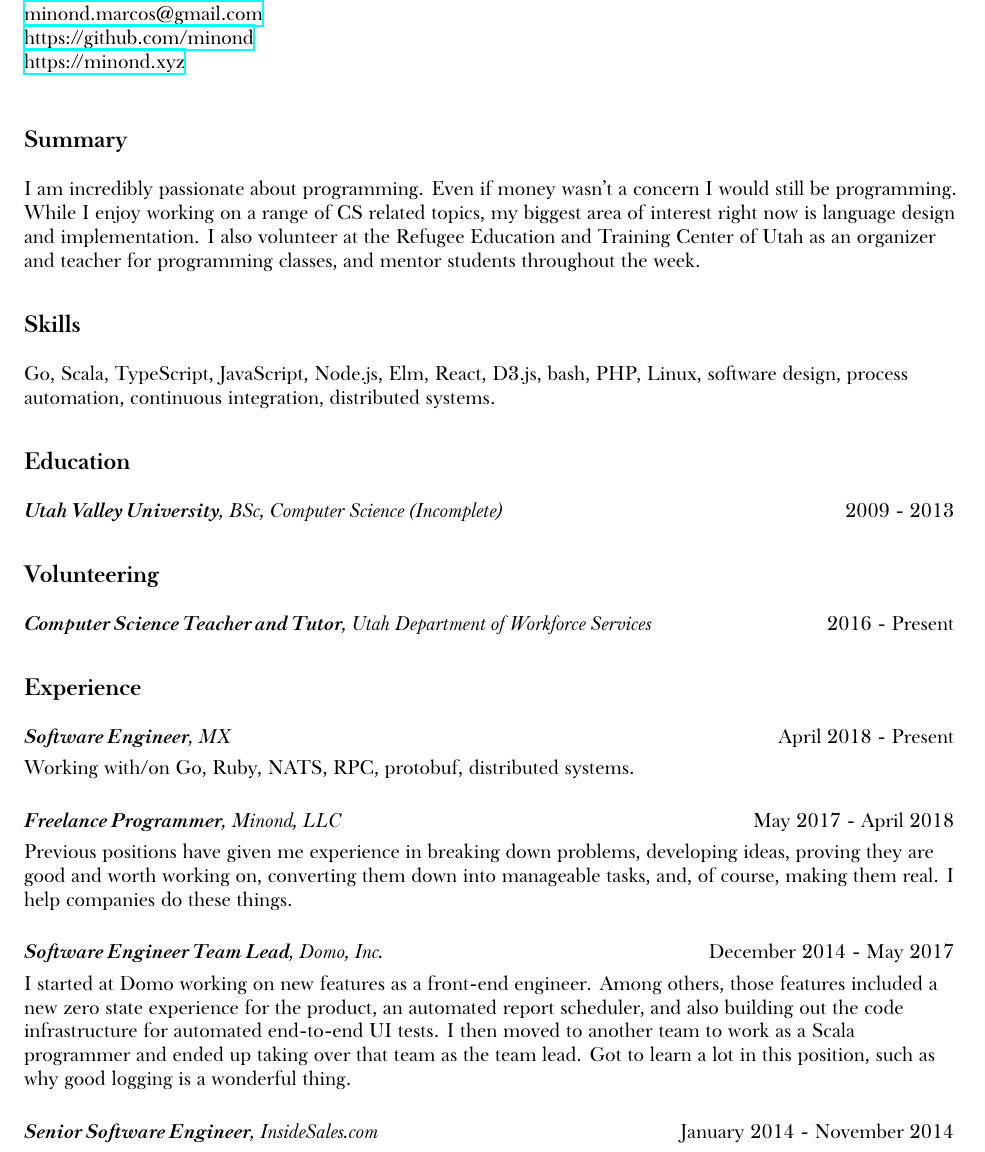
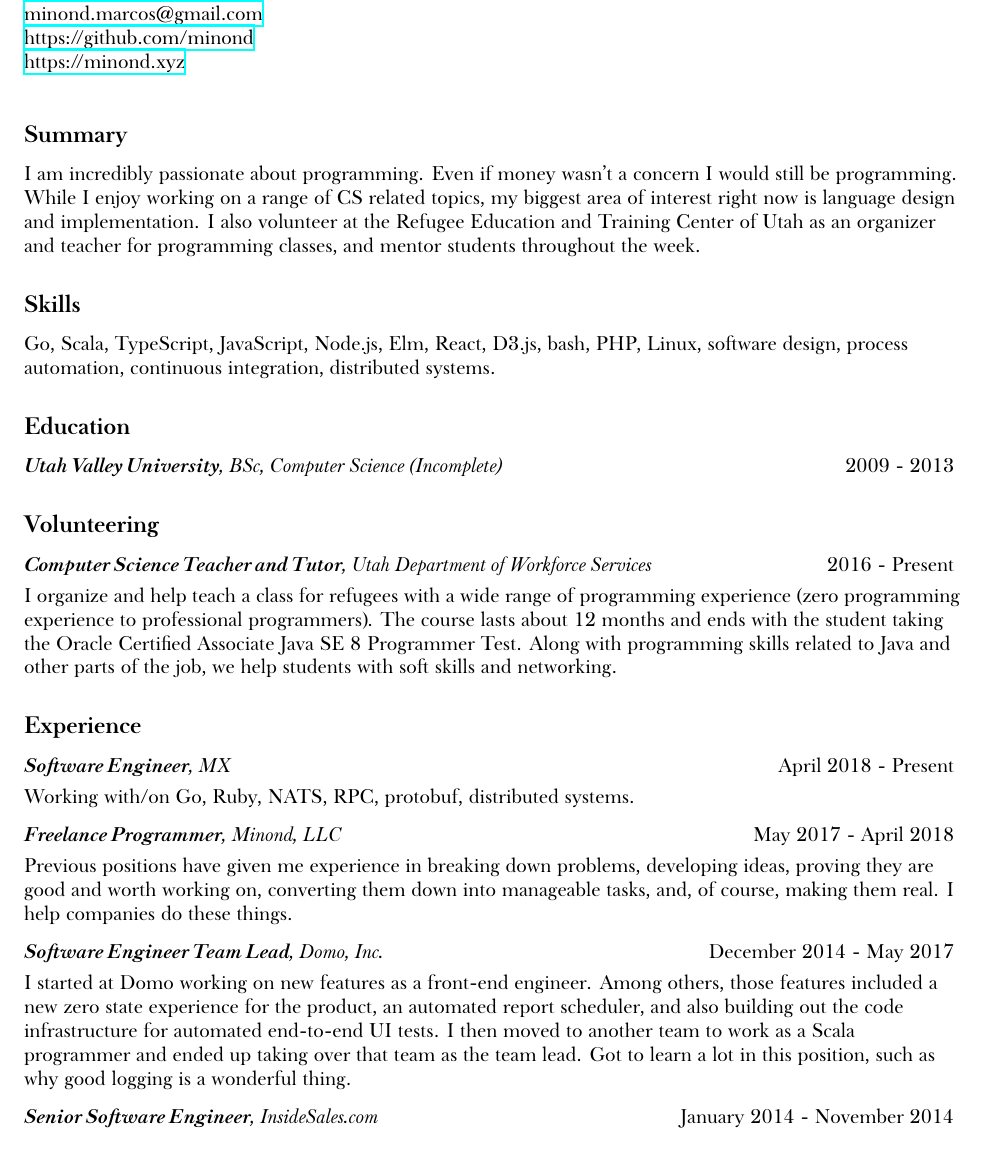
Before and after one commit to minond/site, a LaTeX CV (resume.tex): part of page 1 of 3, cut so that both start at the same text. Compiled offline with XeLaTeX; a missing font is replaced by an installed copy or a similar font.

Commit message:
adding volunteering description

```diff
--- a/resume.tex
+++ b/resume.tex
@@ -50,7 +48,7 @@ BoldItalicFont={Baskerville SemiBold Italic}
 \href{https://minond.xyz}{https://minond.xyz}
 \vspace{.1in}
 
-\section{Summary}
+\SectionTitle{Summary}
 
 I am incredibly passionate about programming. Even if money wasn’t a concern I
 would still be programming. While I enjoy working on a range of CS related
@@ -59,26 +57,29 @@ implementation. I also volunteer at the Refugee Education and Training Center
 of Utah as an organizer and teacher for programming classes, and mentor
 students throughout the week.
 
-\section{Skills}
+\SectionTitle{Skills}
 
 Go, Scala, TypeScript, JavaScript, Node.js, Elm, React, D3.js, bash, PHP,
 Linux, software design, process automation, continuous integration, distributed
 systems.
 
-\section{Education}
+\SectionTitle{Education}
 
-\experience{Utah Valley University}{BSc, Computer Science (Incomplete)}{2009 - 2013}
+\Entry{Utah Valley University}{BSc, Computer Science (Incomplete)}{2009 - 2013}
 
-\section{Volunteering}
+\SectionTitle{Volunteering}
 
-\experience{Computer Science Teacher and Tutor}{Utah Department of Workforce Services}{2016 - Present}
+\DescribedEntry{Computer Science Teacher and Tutor}{Utah Department of Workforce Services}{2016 - Present}{I organize and help teach a class for refugees with a wide range of programming experience (zero programming experience to professional programmers). The course lasts about 12 months and ends with the student taking the Oracle Certified Associate Java SE 8 Programmer Test. Along with programming skills related to Java and other parts of the job, we help students with soft skills and networking.}
 
-\section{Experience}
+\SectionTitle{Experience}
 
-\job{Software Engineer}{MX}{April 2018 - Present}{Working with/on Go, Ruby, NATS, RPC, protobuf, distributed systems.}
-\job{Freelance Programmer}{Minond, LLC}{May 2017 - April 2018}{Previous positions have given me experience in breaking down problems, developing ideas, proving they are good and worth working on, converting them down into manageable tasks, and, of course, making them real. I help companies do these things.}
-\job{Software Engineer Team Lead}{Domo, Inc.}{December 2014 - May 2017}{I started at Domo working on new features as a front-end engineer. Among others, those features included a new zero state experience for the product, an automated report scheduler, and also building out the code infrastructure for automated end-to-end UI tests. I then moved to another team to work as a Scala programmer and ended up taking over that team as the team lead. Got to learn a lot in this position, such as why good logging is a wonderful thing.}
-\job{Senior Software Engineer}{InsideSales.com}{January 2014 - November 2014}{Team Lead of the PowerStandings team. The code and product quality are the first priority, and our build process is always as automated as possible. I have given trainings and written documentation so other teams can start to incorporate some of the technologies my team uses (e.g. AngularJS, SASS, Grunt, bower).}
+\DescribedEntry{Software Engineer}{MX}{April 2018 - Present}{Working with/on Go, Ruby, NATS, RPC, protobuf, distributed systems.}
+\vspace{.1in}
+\DescribedEntry{Freelance Programmer}{Minond, LLC}{May 2017 - April 2018}{Previous positions have given me experience in breaking down problems, developing ideas, proving they are good and worth working on, converting them down into manageable tasks, and, of course, making them real. I help companies do these things.}
+\vspace{.1in}
+\DescribedEntry{Software Engineer Team Lead}{Domo, Inc.}{December 2014 - May 2017}{I started at Domo working on new features as a front-end engineer. Among others, those features included a new zero state experience for the product, an automated report scheduler, and also building out the code infrastructure for automated end-to-end UI tests. I then moved to another team to work as a Scala programmer and ended up taking over that team as the team lead. Got to learn a lot in this position, such as why good logging is a wonderful thing.}
+\vspace{.1in}
+\DescribedEntry{Senior Software Engineer}{InsideSales.com}{January 2014 - November 2014}{Team Lead of the PowerStandings team. The code and product quality are the first priority, and our build process is always as automated as possible. I have given trainings and written documentation so other teams can start to incorporate some of the technologies my team uses (e.g. AngularJS, SASS, Grunt, bower).}
 
 \newpage
 
```
Also changed, not shown: docs/Marcos-Minond-Resume.pdf, resume.tex (28 more changed lines).
